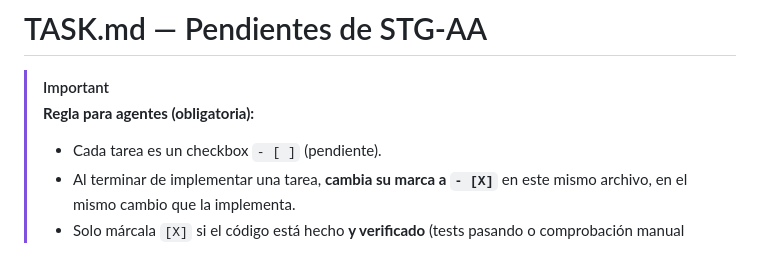
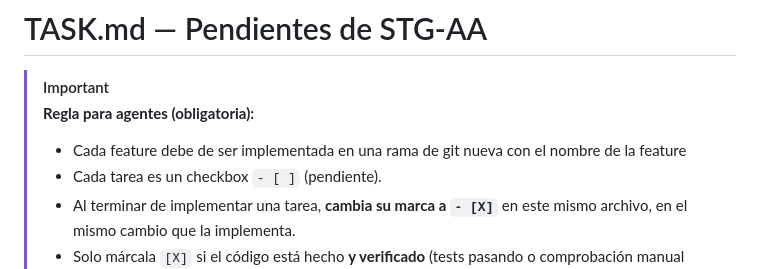
Before and after one commit to alanfon078/STG-AA_RallyLatam2026, a Markdown page: TASK.md, the part around the change. Drawn GitHub-style.

Commit message:
Agregar regla a task.md

```diff
--- a/TASK.md
+++ b/TASK.md
@@ -2,6 +2,7 @@
 
 > [!IMPORTANT]
 > **Regla para agentes (obligatoria):**
+> - Cada feature debe de ser implementada en una rama de git nueva con el nombre de la feature
 > - Cada tarea es un checkbox `- [ ]` (pendiente).
 > - Al terminar de implementar una tarea, **cambia su marca a `- [X]`** en este mismo archivo, en el mismo cambio que la implementa.
 > - Solo márcala `[X]` si el código está hecho **y verificado** (tests pasando o comprobación manual documentada). Si queda a medias, déjala `[ ]` y anota el avance al lado.
```
Also changed, not shown: INFORME_ESTADO_Y_REVISION_STG_AA.md (added, +137 -0 lines).
